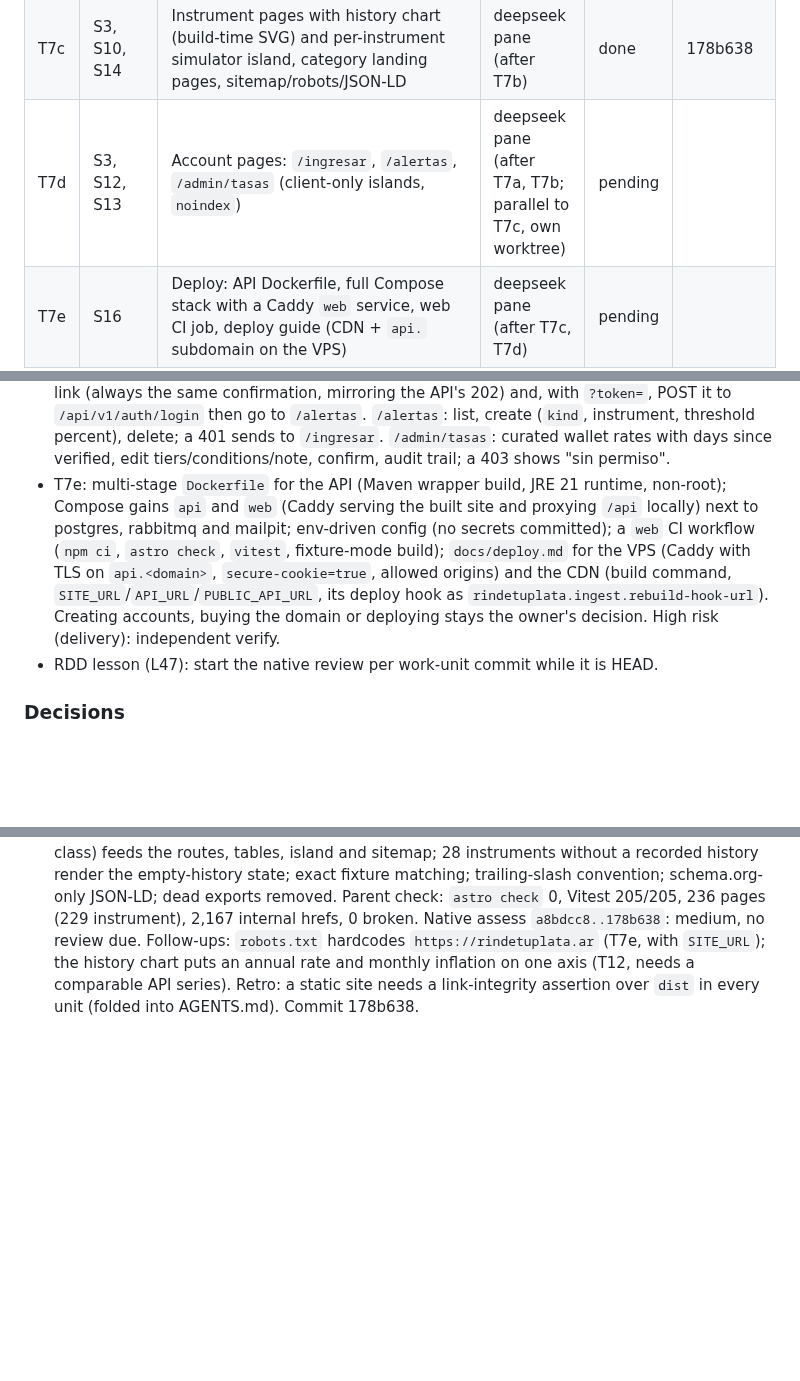
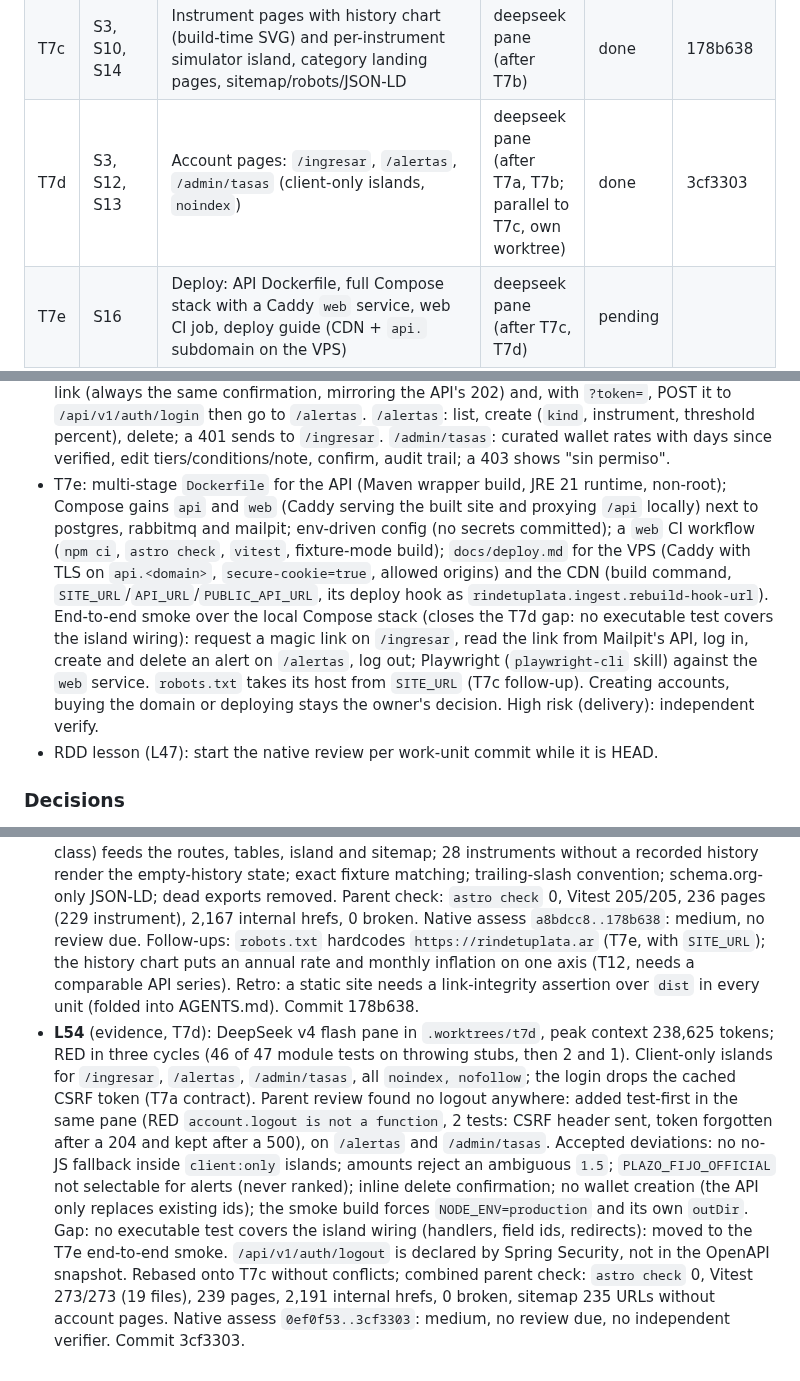
Before and after one commit to Mateocas1/rindetuplata, a Markdown page: odd/tasks/rindetuplata-mvp.md, 3 parts joined by grey strips. Rendered like a GitHub page; blank space fills up the shorter version.

Commit message:
docs(odd): close T7d and add the end-to-end smoke to T7e

```diff
--- a/odd/tasks/rindetuplata-mvp.md
+++ b/odd/tasks/rindetuplata-mvp.md
@@ -61,7 +61,7 @@ Order of work: T9 first (history clock), then T2 onward.
 | T7a | S4, S13, S14, S16 | Backend for the browser: `GET /api/v1/auth/csrf`, `XSRF-TOKEN` `Secure`, forwarded headers, alert email rate label and rounding, broker-free test contexts quiet (L45 follow-ups chosen in L48) | deepseek pane | done | 37bdbac |
 | T7b | S14, S15, S10, S11, S8 | `web/` foundations: Astro 7 + React + Tailwind 4 scaffold, token layer, layout and SEO head, typed API client, recorded fixtures, home ranking (static table + personalizing island), methodology page, 404; Vitest | deepseek pane (parallel to T7a, disjoint files) | done | cf22124 |
 | T7c | S3, S10, S14 | Instrument pages with history chart (build-time SVG) and per-instrument simulator island, category landing pages, sitemap/robots/JSON-LD | deepseek pane (after T7b) | done | 178b638 |
-| T7d | S3, S12, S13 | Account pages: `/ingresar`, `/alertas`, `/admin/tasas` (client-only islands, `noindex`) | deepseek pane (after T7a, T7b; parallel to T7c, own worktree) | pending | |
+| T7d | S3, S12, S13 | Account pages: `/ingresar`, `/alertas`, `/admin/tasas` (client-only islands, `noindex`) | deepseek pane (after T7a, T7b; parallel to T7c, own worktree) | done | 3cf3303 |
 | T7e | S16 | Deploy: API Dockerfile, full Compose stack with a Caddy `web` service, web CI job, deploy guide (CDN + `api.` subdomain on the VPS) | deepseek pane (after T7c, T7d) | pending | |
 | T8 | S1, S2, S8, S11 | README with live numbers and architecture, disclaimer, CV/portfolio line | inline | pending | |
 | T11 | S4, S13 | Pre-launch hardening (L45 follow-ups left out in L48): races on the 3-token and 20-rule caps and the first-login insert, per-IP rate limit on magic links, admin role refreshed per request, relay locks/attempt cap/`mandatory` returns, consumer duplicate on `markProcessed` failure and poison payloads | — | pending | |
@@ -159,7 +159,7 @@ Order of work: T9 first (history clock), then T2 onward.
   - Tests (Vitest): formatters, query-string state, API client (ProblemDetail mapping, CSRF before unsafe methods), and a build smoke test in fixture mode asserting the prerendered `/` contains the ranked rows of the fixture.
 - T7c (`web/**`): `/instrumentos/[slug]` (`slug` = slugified name + `-` + id) for every instrument the default ranking returns (ranked or ineligible, limit 200), never for the 900+ unranked BCRA rows or dead fund classes (thin pages). Each page: what it is, current rate and dates, source and confidence, a history chart of the rate against INDEC monthly inflation rendered at build time as an accessible SVG (`d3-scale` + `d3-shape`, `<title>`/`<desc>`, plus the data as a table), and a simulator island over `/api/v1/simulations`. Category pages `/plazo-fijo`, `/billeteras`, `/fondos`, `/cripto` (the ranking filtered by kind, prerendered, own copy and title). `@astrojs/sitemap` without `noindex` pages, `robots.txt`, `BreadcrumbList` and `FinancialProduct` JSON-LD with `interestRate`.
 - T7d (`web/**`): client-only islands, `noindex`, outside the sitemap. `/ingresar`: request a magic link (always the same confirmation, mirroring the API's 202) and, with `?token=`, POST it to `/api/v1/auth/login` then go to `/alertas`. `/alertas`: list, create (`kind`, instrument, threshold percent), delete; a 401 sends to `/ingresar`. `/admin/tasas`: curated wallet rates with days since verified, edit tiers/conditions/note, confirm, audit trail; a 403 shows "sin permiso".
-- T7e: multi-stage `Dockerfile` for the API (Maven wrapper build, JRE 21 runtime, non-root); Compose gains `api` and `web` (Caddy serving the built site and proxying `/api` locally) next to postgres, rabbitmq and mailpit; env-driven config (no secrets committed); a `web` CI workflow (`npm ci`, `astro check`, `vitest`, fixture-mode build); `docs/deploy.md` for the VPS (Caddy with TLS on `api.<domain>`, `secure-cookie=true`, allowed origins) and the CDN (build command, `SITE_URL`/`API_URL`/`PUBLIC_API_URL`, its deploy hook as `rindetuplata.ingest.rebuild-hook-url`). Creating accounts, buying the domain or deploying stays the owner's decision. High risk (delivery): independent verify.
+- T7e: multi-stage `Dockerfile` for the API (Maven wrapper build, JRE 21 runtime, non-root); Compose gains `api` and `web` (Caddy serving the built site and proxying `/api` locally) next to postgres, rabbitmq and mailpit; env-driven config (no secrets committed); a `web` CI workflow (`npm ci`, `astro check`, `vitest`, fixture-mode build); `docs/deploy.md` for the VPS (Caddy with TLS on `api.<domain>`, `secure-cookie=true`, allowed origins) and the CDN (build command, `SITE_URL`/`API_URL`/`PUBLIC_API_URL`, its deploy hook as `rindetuplata.ingest.rebuild-hook-url`). End-to-end smoke over the local Compose stack (closes the T7d gap: no executable test covers the island wiring): request a magic link on `/ingresar`, read the link from Mailpit's API, log in, create and delete an alert on `/alertas`, log out; Playwright (`playwright-cli` skill) against the `web` service. `robots.txt` takes its host from `SITE_URL` (T7c follow-up). Creating accounts, buying the domain or deploying stays the owner's decision. High risk (delivery): independent verify.
 - RDD lesson (L47): start the native review per work-unit commit while it is HEAD.
 
 ### Decisions
@@ -254,3 +254,4 @@ ArgentinaDatos is a community aggregator: keep one adapter per source so a prima
 - **L51** (evidence, T7a): DeepSeek v4 flash pane, 111 turns, ~31 min, peak context 224,751 tokens; no blocking prompt. RED per rule: csrf endpoint 404 + OpenAPI path missing; login description missing (rotation already held); `Secure` missing (customizer and forwarded header, the latter over real HTTP with `RANDOM_PORT`); email `28.7549%` and no `TNA equivalente`; `Connection refused` 3 → 0 in a broker-free context (33 → 8 in the full suite; the residual appears only with the whole suite in one JVM). Contract: `GET /api/v1/auth/csrf` → `{"headerName":"X-XSRF-TOKEN","token":"<raw>"}` plus the cookie; the login clears the cookie and the client refetches the token (documented in OpenAPI). Parent review: diff within surfaces; the email label matches `RankedKind` names carried by `AlertTriggered`; parent full suite 415/415 (an extra stale `ScratchRepoTest` report from the pane's diagnosis ignored, source deleted). Native assess on `5d7bbb2..HEAD`: medium, no review due, no independent verifier. Retro folded into AGENTS.md (commit 9dbdc72): real-HTTP cookie assertions; `with(csrf())` poisons the cached `CsrfFilter`. Commit 37bdbac.
 - **L52** (evidence, T7b): DeepSeek v4 flash pane (retry after a stalled first prompt), 128 turns, ~30 min, peak context 240,024 tokens. RED per module (tokens contrast/gamut, format, rankingQuery, labels, api, data); build smoke test has no meaningful RED (pure markup). Parent re-ran: `astro check` 0 errors, Vitest 122/122, `WEB_FIXTURES=1 astro build` 3 pages + sitemap, 0 `<script>` on `/metodologia` and 404; `/` ships 75 KB gzip JS. Deviations accepted: `vite.server.proxy` (Astro 7 has no `server.proxy`), `@types/react(-dom)` 19.3.0 (19.3.1 not published), light appearance only and no motion (T12 owns the visual system), API English messages never rendered (Spanish code maps), SSR'd `client:idle` island doubles as the no-JS table, deep-link query applied client-side. Parent fix: dropped the pane's byte-identical `web/src/api/openapi.json`; `npm run api:types` now reads `web/fixtures/openapi.json`. Next-pane hints: read installed Astro config types before writing config; write the contrast test first.
 - **L53** (evidence, T7c): DeepSeek v4 flash pane in `.worktrees/t7c`, 100 turns, peak context 219,713 tokens; RED per module (missing-module REDs, `data.ts` 12 failed of 26). The pane launched its own read-only verifier (native assess unavailable on untracked files): one blocking defect the parent's green checks missed: category pages linked 29 instrument pages that were never built (pages only for the global top 200; kind recordings list up to 200 per kind) and the smoke test checked only the first 3 rows. Fixed in the same pane test-first (RED listed the broken links): one page set keyed by slug (id 423 is both the Mercado Pago wallet and its fund class) feeds the routes, tables, island and sitemap; 28 instruments without a recorded history render the empty-history state; exact fixture matching; trailing-slash convention; schema.org-only JSON-LD; dead exports removed. Parent check: `astro check` 0, Vitest 205/205, 236 pages (229 instrument), 2,167 internal hrefs, 0 broken. Native assess `a8bdcc8..178b638`: medium, no review due. Follow-ups: `robots.txt` hardcodes `https://rindetuplata.ar` (T7e, with `SITE_URL`); the history chart puts an annual rate and monthly inflation on one axis (T12, needs a comparable API series). Retro: a static site needs a link-integrity assertion over `dist` in every unit (folded into AGENTS.md). Commit 178b638.
+- **L54** (evidence, T7d): DeepSeek v4 flash pane in `.worktrees/t7d`, peak context 238,625 tokens; RED in three cycles (46 of 47 module tests on throwing stubs, then 2 and 1). Client-only islands for `/ingresar`, `/alertas`, `/admin/tasas`, all `noindex, nofollow`; the login drops the cached CSRF token (T7a contract). Parent review found no logout anywhere: added test-first in the same pane (RED `account.logout is not a function`, 2 tests: CSRF header sent, token forgotten after a 204 and kept after a 500), on `/alertas` and `/admin/tasas`. Accepted deviations: no no-JS fallback inside `client:only` islands; amounts reject an ambiguous `1.5`; `PLAZO_FIJO_OFFICIAL` not selectable for alerts (never ranked); inline delete confirmation; no wallet creation (the API only replaces existing ids); the smoke build forces `NODE_ENV=production` and its own `outDir`. Gap: no executable test covers the island wiring (handlers, field ids, redirects): moved to the T7e end-to-end smoke. `/api/v1/auth/logout` is declared by Spring Security, not in the OpenAPI snapshot. Rebased onto T7c without conflicts; combined parent check: `astro check` 0, Vitest 273/273 (19 files), 239 pages, 2,191 internal hrefs, 0 broken, sitemap 235 URLs without account pages. Native assess `0ef0f53..3cf3303`: medium, no review due, no independent verifier. Commit 3cf3303.
```
